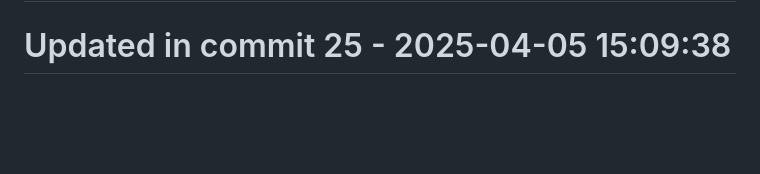
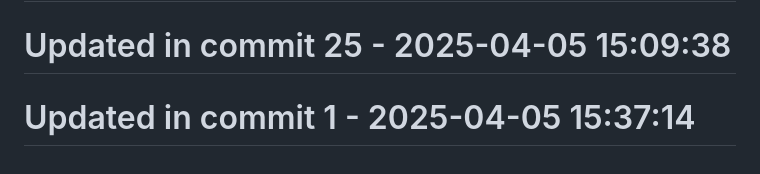
Before and after one commit to llamasearchai/llama-cli, a Markdown page: README.md, the part around the change. GitHub-like rendering; blank space fills up the shorter version.

```diff
--- a/README.md
+++ b/README.md
@@ -252,3 +252,5 @@ MIT
 # Updated in commit 17 - 2025-04-05 15:09:38
 
 # Updated in commit 25 - 2025-04-05 15:09:38
+
+# Updated in commit 1 - 2025-04-05 15:37:14
```
